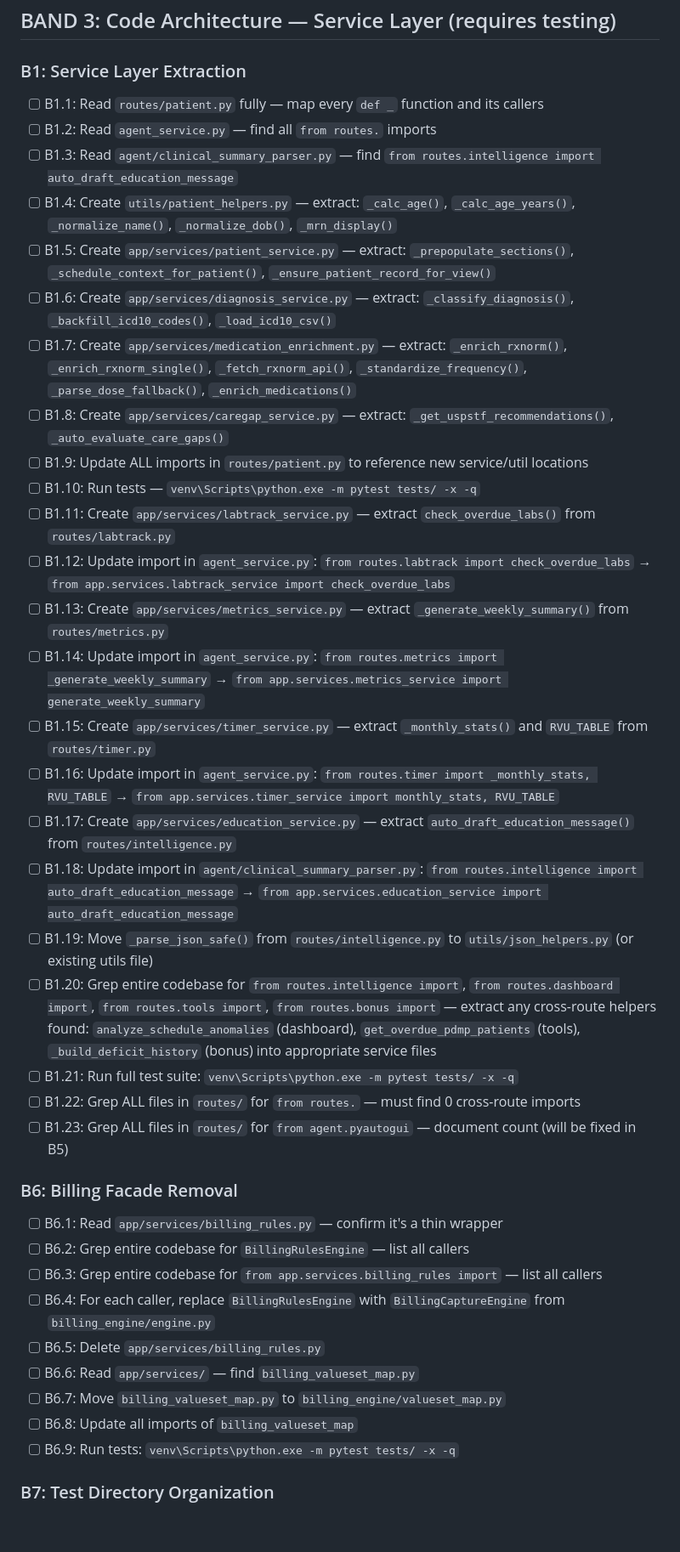
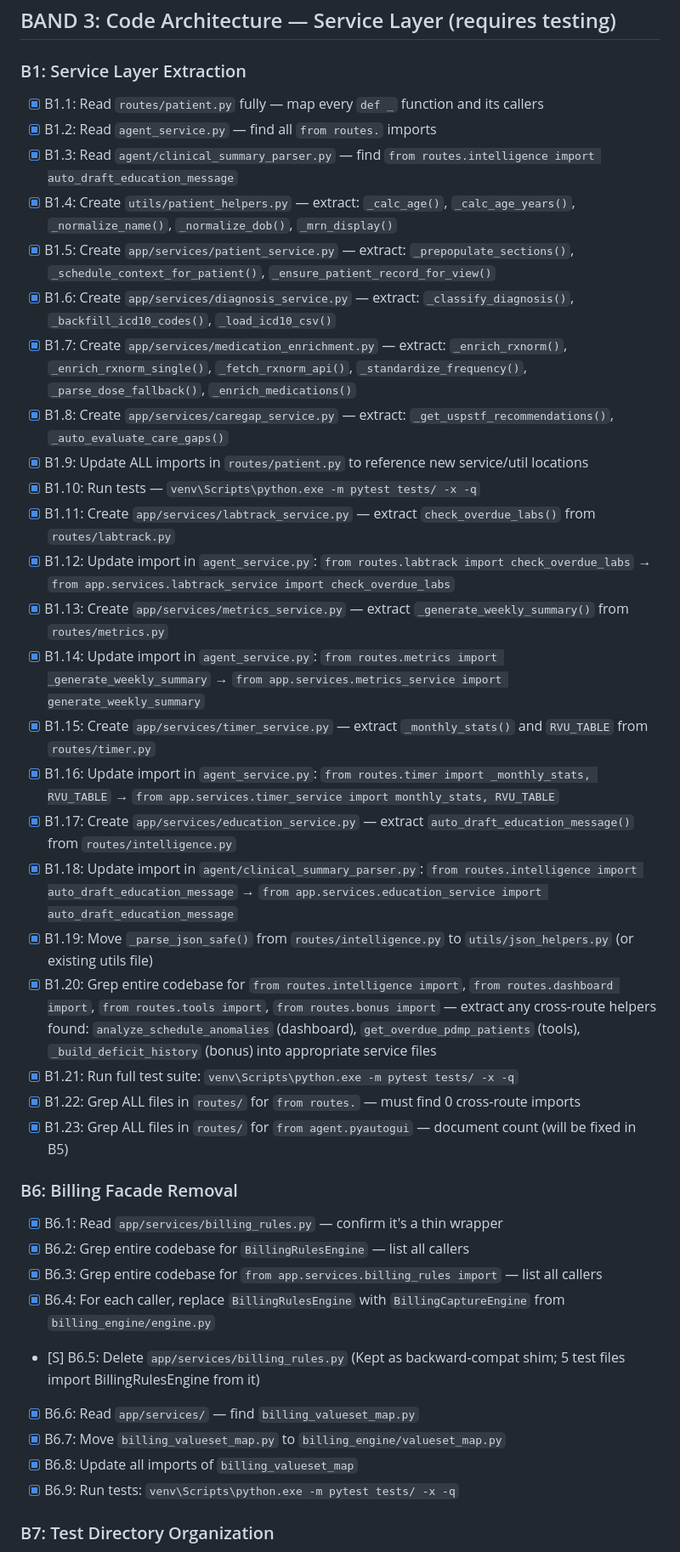
Before and after one commit to corydentonnp-dot/np-companion, a Markdown page: Documents/dev_guide/OVERNIGHT_REMEDIATION_TRACKER.md, the part around one of its changes. Shown at 85% size. Rendered like a GitHub page; blank space fills up the shorter version.

```diff
--- a/Documents/dev_guide/OVERNIGHT_REMEDIATION_TRACKER.md
+++ b/Documents/dev_guide/OVERNIGHT_REMEDIATION_TRACKER.md
@@ -186,39 +186,39 @@
 ## BAND 3: Code Architecture — Service Layer (requires testing)
 
 ### B1: Service Layer Extraction
-- [ ] B1.1: Read `routes/patient.py` fully — map every `def _` function and its callers
-- [ ] B1.2: Read `agent_service.py` — find all `from routes.` imports
-- [ ] B1.3: Read `agent/clinical_summary_parser.py` — find `from routes.intelligence import auto_draft_education_message`
-- [ ] B1.4: Create `utils/patient_helpers.py` — extract: `_calc_age()`, `_calc_age_years()`, `_normalize_name()`, `_normalize_dob()`, `_mrn_display()`
-- [ ] B1.5: Create `app/services/patient_service.py` — extract: `_prepopulate_sections()`, `_schedule_context_for_patient()`, `_ensure_patient_record_for_view()`
-- [ ] B1.6: Create `app/services/diagnosis_service.py` — extract: `_classify_diagnosis()`, `_backfill_icd10_codes()`, `_load_icd10_csv()`
-- [ ] B1.7: Create `app/services/medication_enrichment.py` — extract: `_enrich_rxnorm()`, `_enrich_rxnorm_single()`, `_fetch_rxnorm_api()`, `_standardize_frequency()`, `_parse_dose_fallback()`, `_enrich_medications()`
-- [ ] B1.8: Create `app/services/caregap_service.py` — extract: `_get_uspstf_recommendations()`, `_auto_evaluate_care_gaps()`
-- [ ] B1.9: Update ALL imports in `routes/patient.py` to reference new service/util locations
-- [ ] B1.10: Run tests — `venv\Scripts\python.exe -m pytest tests/ -x -q`
-- [ ] B1.11: Create `app/services/labtrack_service.py` — extract `check_overdue_labs()` from `routes/labtrack.py`
-- [ ] B1.12: Update import in `agent_service.py`: `from routes.labtrack import check_overdue_labs` → `from app.services.labtrack_service import check_overdue_labs`
-- [ ] B1.13: Create `app/services/metrics_service.py` — extract `_generate_weekly_summary()` from `routes/metrics.py`
-- [ ] B1.14: Update import in `agent_service.py`: `from routes.metrics import _generate_weekly_summary` → `from app.services.metrics_service import generate_weekly_summary`
-- [ ] B1.15: Create `app/services/timer_service.py` — extract `_monthly_stats()` and `RVU_TABLE` from `routes/timer.py`
-- [ ] B1.16: Update import in `agent_service.py`: `from routes.timer import _monthly_stats, RVU_TABLE` → `from app.services.timer_service import monthly_stats, RVU_TABLE`
-- [ ] B1.17: Create `app/services/education_service.py` — extract `auto_draft_education_message()` from `routes/intelligence.py`
-- [ ] B1.18: Update import in `agent/clinical_summary_parser.py`: `from routes.intelligence import auto_draft_education_message` → `from app.services.education_service import auto_draft_education_message`
-- [ ] B1.19: Move `_parse_json_safe()` from `routes/intelligence.py` to `utils/json_helpers.py` (or existing utils file)
-- [ ] B1.20: Grep entire codebase for `from routes.intelligence import`, `from routes.dashboard import`, `from routes.tools import`, `from routes.bonus import` — extract any cross-route helpers found: `analyze_schedule_anomalies` (dashboard), `get_overdue_pdmp_patients` (tools), `_build_deficit_history` (bonus) into appropriate service files
-- [ ] B1.21: Run full test suite: `venv\Scripts\python.exe -m pytest tests/ -x -q`
-- [ ] B1.22: Grep ALL files in `routes/` for `from routes.` — must find 0 cross-route imports
-- [ ] B1.23: Grep ALL files in `routes/` for `from agent.pyautogui` — document count (will be fixed in B5)
+- [x] B1.1: Read `routes/patient.py` fully — map every `def _` function and its callers
+- [x] B1.2: Read `agent_service.py` — find all `from routes.` imports
+- [x] B1.3: Read `agent/clinical_summary_parser.py` — find `from routes.intelligence import auto_draft_education_message`
+- [x] B1.4: Create `utils/patient_helpers.py` — extract: `_calc_age()`, `_calc_age_years()`, `_normalize_name()`, `_normalize_dob()`, `_mrn_display()`
+- [x] B1.5: Create `app/services/patient_service.py` — extract: `_prepopulate_sections()`, `_schedule_context_for_patient()`, `_ensure_patient_record_for_view()`
+- [x] B1.6: Create `app/services/diagnosis_service.py` — extract: `_classify_diagnosis()`, `_backfill_icd10_codes()`, `_load_icd10_csv()`
+- [x] B1.7: Create `app/services/medication_enrichment.py` — extract: `_enrich_rxnorm()`, `_enrich_rxnorm_single()`, `_fetch_rxnorm_api()`, `_standardize_frequency()`, `_parse_dose_fallback()`, `_enrich_medications()`
+- [x] B1.8: Create `app/services/caregap_service.py` — extract: `_get_uspstf_recommendations()`, `_auto_evaluate_care_gaps()`
+- [x] B1.9: Update ALL imports in `routes/patient.py` to reference new service/util locations
+- [x] B1.10: Run tests — `venv\Scripts\python.exe -m pytest tests/ -x -q`
+- [x] B1.11: Create `app/services/labtrack_service.py` — extract `check_overdue_labs()` from `routes/labtrack.py`
+- [x] B1.12: Update import in `agent_service.py`: `from routes.labtrack import check_overdue_labs` → `from app.services.labtrack_service import check_overdue_labs`
+- [x] B1.13: Create `app/services/metrics_service.py` — extract `_generate_weekly_summary()` from `routes/metrics.py`
+- [x] B1.14: Update import in `agent_service.py`: `from routes.metrics import _generate_weekly_summary` → `from app.services.metrics_service import generate_weekly_summary`
+- [x] B1.15: Create `app/services/timer_service.py` — extract `_monthly_stats()` and `RVU_TABLE` from `routes/timer.py`
+- [x] B1.16: Update import in `agent_service.py`: `from routes.timer import _monthly_stats, RVU_TABLE` → `from app.services.timer_service import monthly_stats, RVU_TABLE`
+- [x] B1.17: Create `app/services/education_service.py` — extract `auto_draft_education_message()` from `routes/intelligence.py`
+- [x] B1.18: Update import in `agent/clinical_summary_parser.py`: `from routes.intelligence import auto_draft_education_message` → `from app.services.education_service import auto_draft_education_message`
+- [x] B1.19: Move `_parse_json_safe()` from `routes/intelligence.py` to `utils/json_helpers.py` (or existing utils file)
+- [x] B1.20: Grep entire codebase for `from routes.intelligence import`, `from routes.dashboard import`, `from routes.tools import`, `from routes.bonus import` — extract any cross-route helpers found: `analyze_schedule_anomalies` (dashboard), `get_overdue_pdmp_patients` (tools), `_build_deficit_history` (bonus) into appropriate service files
+- [x] B1.21: Run full test suite: `venv\Scripts\python.exe -m pytest tests/ -x -q`
+- [x] B1.22: Grep ALL files in `routes/` for `from routes.` — must find 0 cross-route imports
+- [x] B1.23: Grep ALL files in `routes/` for `from agent.pyautogui` — document count (will be fixed in B5)
 
 ### B6: Billing Facade Removal
-- [ ] B6.1: Read `app/services/billing_rules.py` — confirm it's a thin wrapper
-- [ ] B6.2: Grep entire codebase for `BillingRulesEngine` — list all callers
-- [ ] B6.3: Grep entire codebase for `from app.services.billing_rules import` — list all callers
-- [ ] B6.4: For each caller, replace `BillingRulesEngine` with `BillingCaptureEngine` from `billing_engine/engine.py`
-- [ ] B6.5: Delete `app/services/billing_rules.py`
-- [ ] B6.6: Read `app/services/` — find `billing_valueset_map.py`
-- [ ] B6.7: Move `billing_valueset_map.py` to `billing_engine/valueset_map.py`
-- [ ] B6.8: Update all imports of `billing_valueset_map`
-- [ ] B6.9: Run tests: `venv\Scripts\python.exe -m pytest tests/ -x -q`
+- [x] B6.1: Read `app/services/billing_rules.py` — confirm it's a thin wrapper
+- [x] B6.2: Grep entire codebase for `BillingRulesEngine` — list all callers
+- [x] B6.3: Grep entire codebase for `from app.services.billing_rules import` — list all callers
+- [x] B6.4: For each caller, replace `BillingRulesEngine` with `BillingCaptureEngine` from `billing_engine/engine.py`
+- [S] B6.5: Delete `app/services/billing_rules.py` (Kept as backward-compat shim; 5 test files import BillingRulesEngine from it)
+- [x] B6.6: Read `app/services/` — find `billing_valueset_map.py`
+- [x] B6.7: Move `billing_valueset_map.py` to `billing_engine/valueset_map.py`
+- [x] B6.8: Update all imports of `billing_valueset_map`
+- [x] B6.9: Run tests: `venv\Scripts\python.exe -m pytest tests/ -x -q`
 
 ### B7: Test Directory Organization
```
Also changed, not shown: other parts of Documents/dev_guide/OVERNIGHT_REMEDIATION_TRACKER.md (+19 -19 lines), .github/copilot-instructions.md (+33 -0 lines).
